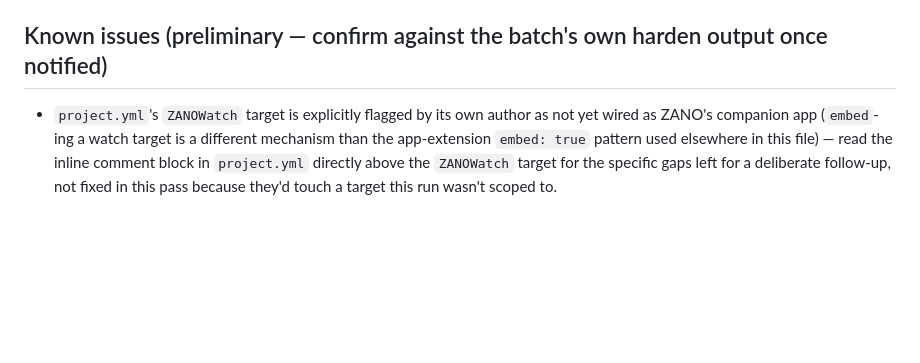
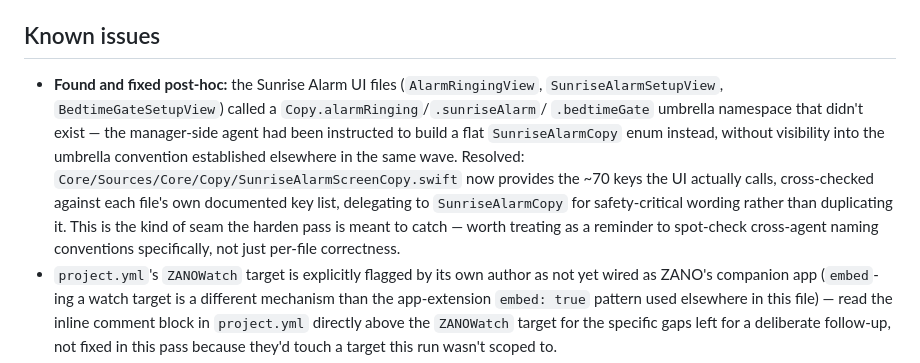
Before and after one commit to brandongraff-dev/zano-app, a Markdown page: docs/sessions/13-v3-slices.md, the part around the change. Drawn GitHub-style; blank space fills up the shorter version.

Commit message:
docs: note the Copy-namespace fix in session 13's known issues
Co-Authored-By: Claude Sonnet 5 <noreply@anthropic.com>

```diff
--- a/docs/sessions/13-v3-slices.md
+++ b/docs/sessions/13-v3-slices.md
@@ -40,8 +40,17 @@ deferred.
   spirit — this is the most speculative slice in the repo.
 - **Real ML pipeline groundwork** — see `12-ml-service.md`, same batch.
 
-## Known issues (preliminary — confirm against the batch's own harden output once notified)
+## Known issues
 
+- **Found and fixed post-hoc:** the Sunrise Alarm UI files (`AlarmRingingView`,
+  `SunriseAlarmSetupView`, `BedtimeGateSetupView`) called a `Copy.alarmRinging`/`.sunriseAlarm`/
+  `.bedtimeGate` umbrella namespace that didn't exist — the manager-side agent had been instructed
+  to build a flat `SunriseAlarmCopy` enum instead, without visibility into the umbrella convention
+  established elsewhere in the same wave. Resolved: `Core/Sources/Core/Copy/SunriseAlarmScreenCopy.swift`
+  now provides the ~70 keys the UI actually calls, cross-checked against each file's own
+  documented key list, delegating to `SunriseAlarmCopy` for safety-critical wording rather than
+  duplicating it. This is the kind of seam the harden pass is meant to catch — worth treating as a
+  reminder to spot-check cross-agent naming conventions specifically, not just per-file correctness.
 - `project.yml`'s `ZANOWatch` target is explicitly flagged by its own author as not yet wired as
   ZANO's companion app (`embed`-ing a watch target is a different mechanism than the app-extension
   `embed: true` pattern used elsewhere in this file) — read the inline comment block in
```
